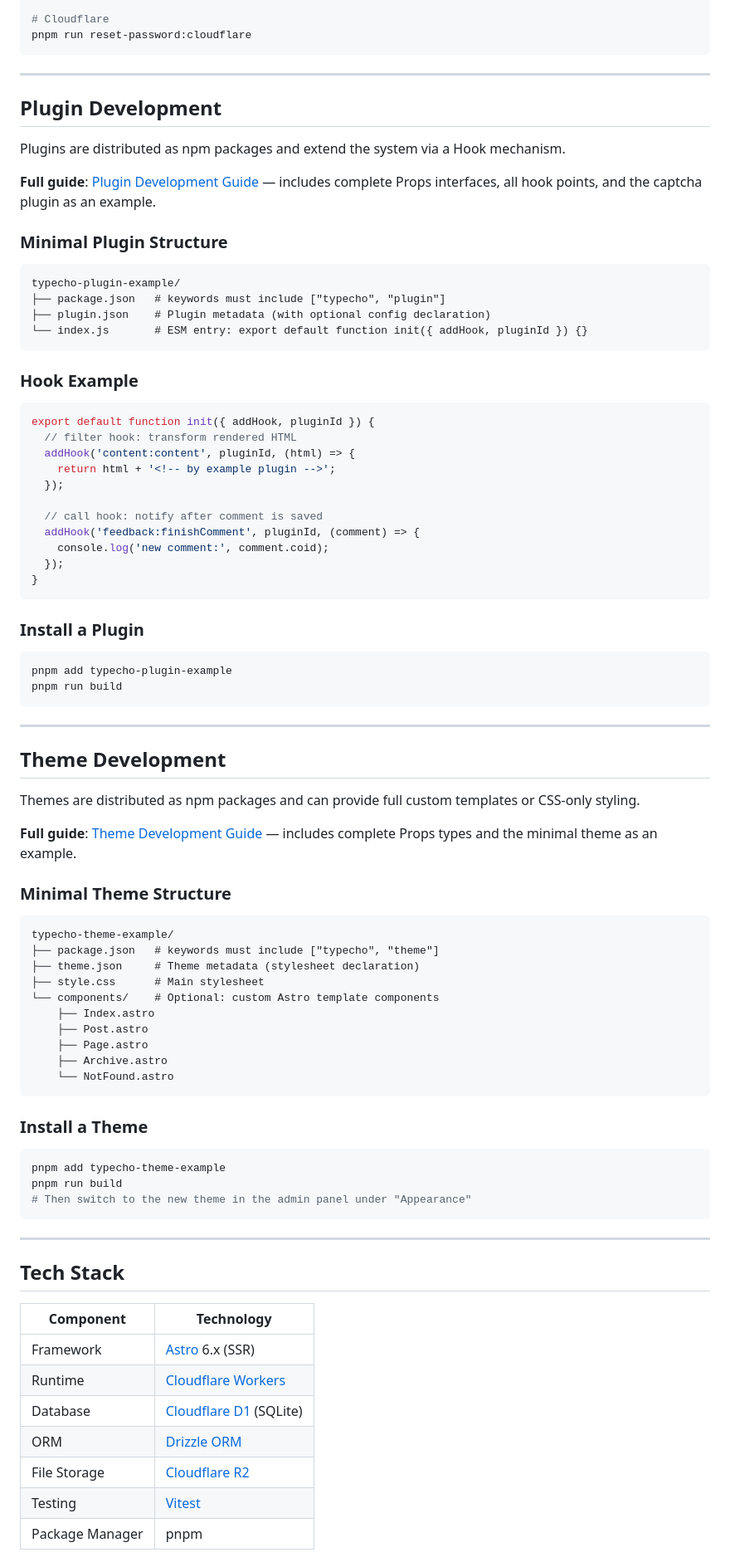
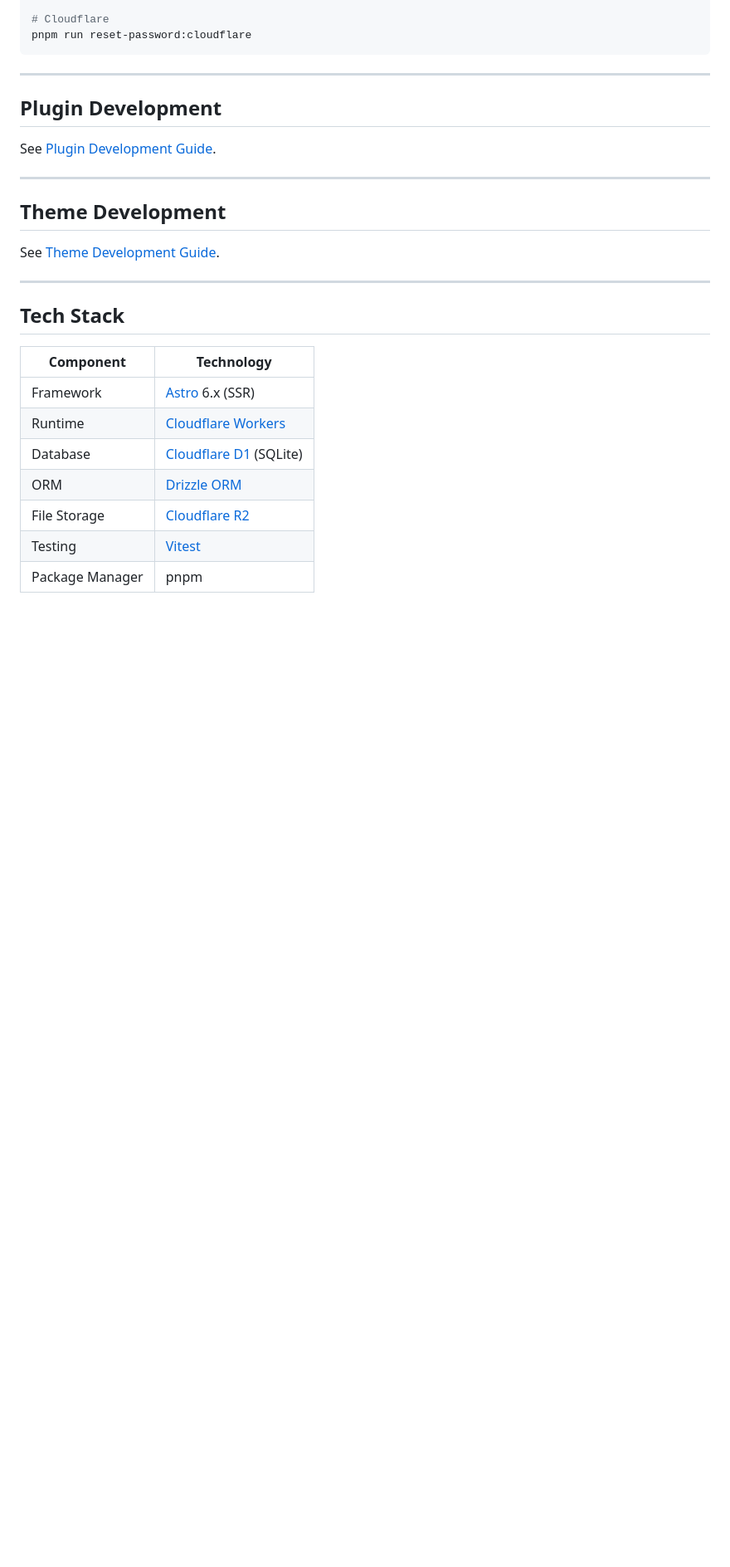
Before and after one commit to eslizn/typecho-cf, a Markdown page: README.en.md, the part around the change. Shown at 83% size. Drawn GitHub-style; blank space fills up the shorter version.

Commit message:
docs: trim plugin/theme sections in README to links only
Co-Authored-By: Claude Sonnet 4.6 <noreply@anthropic.com>

````diff
--- a/README.en.md
+++ b/README.en.md
@@ -143,72 +143,13 @@ pnpm run reset-password:cloudflare
 
 ## Plugin Development
 
-Plugins are distributed as npm packages and extend the system via a Hook mechanism.
-
-**Full guide**: [Plugin Development Guide](src/plugins/README.md) — includes complete Props interfaces, all hook points, and the captcha plugin as an example.
-
-### Minimal Plugin Structure
-
-```
-typecho-plugin-example/
-├── package.json   # keywords must include ["typecho", "plugin"]
-├── plugin.json    # Plugin metadata (with optional config declaration)
-└── index.js       # ESM entry: export default function init({ addHook, pluginId }) {}
-```
-
-### Hook Example
-
-```javascript
-export default function init({ addHook, pluginId }) {
-  // filter hook: transform rendered HTML
-  addHook('content:content', pluginId, (html) => {
-    return html + '<!-- by example plugin -->';
-  });
-
-  // call hook: notify after comment is saved
-  addHook('feedback:finishComment', pluginId, (comment) => {
-    console.log('new comment:', comment.coid);
-  });
-}
-```
-
-### Install a Plugin
-
-```bash
-pnpm add typecho-plugin-example
-pnpm run build
-```
+See [Plugin Development Guide](src/plugins/README.md).
 
 ---
 
 ## Theme Development
 
-Themes are distributed as npm packages and can provide full custom templates or CSS-only styling.
-
-**Full guide**: [Theme Development Guide](src/themes/README.md) — includes complete Props types and the minimal theme as an example.
-
-### Minimal Theme Structure
-
-```
-typecho-theme-example/
-├── package.json   # keywords must include ["typecho", "theme"]
-├── theme.json     # Theme metadata (stylesheet declaration)
-├── style.css      # Main stylesheet
-└── components/    # Optional: custom Astro template components
-    ├── Index.astro
-    ├── Post.astro
-    ├── Page.astro
-    ├── Archive.astro
-    └── NotFound.astro
-```
-
-### Install a Theme
-
-```bash
-pnpm add typecho-theme-example
-pnpm run build
-# Then switch to the new theme in the admin panel under "Appearance"
-```
+See [Theme Development Guide](src/themes/README.md).
 
 ---
 
````
Also changed, not shown: README.md (+2 -61 lines).
